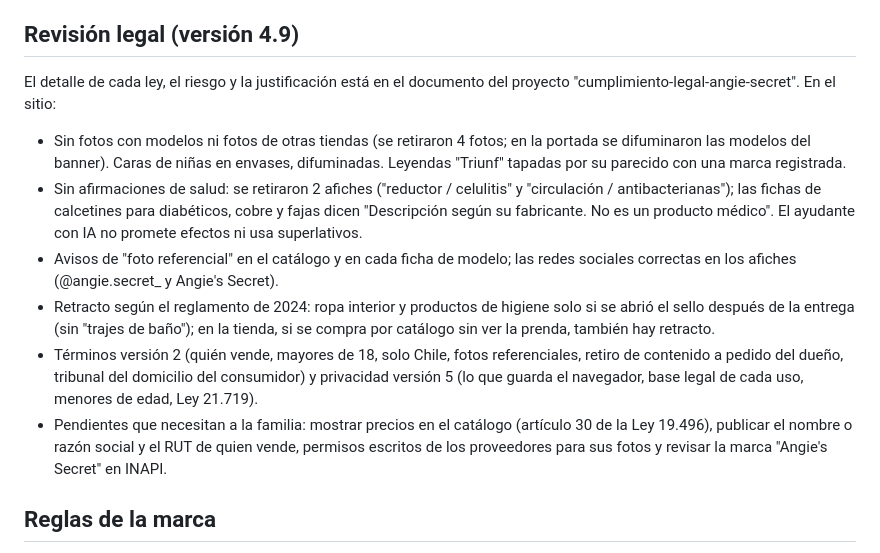
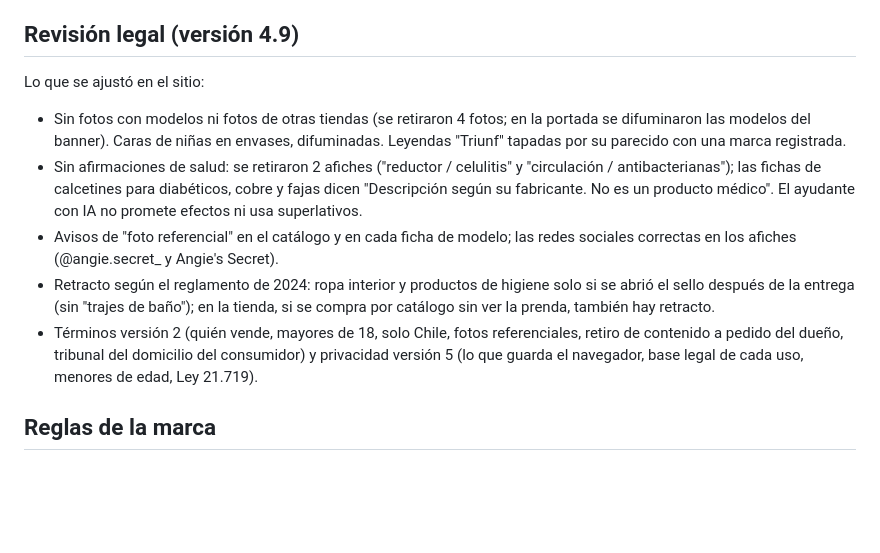
Before and after one commit to matiasvega23/Negocio, a Markdown page: README.md, the part around the change. Drawn GitHub-style; blank space fills up the shorter version.

Commit message:
README: deja solo lo ajustado en la revisión legal
Co-Authored-By: Claude Opus 5.5 <noreply@anthropic.com>
Claude-Session: https://claude.ai/code/session_018UgF5FJSViNSxv4WURKSyc

```diff
--- a/README.md
+++ b/README.md
@@ -87,14 +87,13 @@ La dirección de prueba es pública pero no se difunde. Le indica a Google que l
 
 ## Revisión legal (versión 4.9)
 
-El detalle de cada ley, el riesgo y la justificación está en el documento del proyecto "cumplimiento-legal-angie-secret". En el sitio:
+Lo que se ajustó en el sitio:
 
 - Sin fotos con modelos ni fotos de otras tiendas (se retiraron 4 fotos; en la portada se difuminaron las modelos del banner). Caras de niñas en envases, difuminadas. Leyendas "Triunf" tapadas por su parecido con una marca registrada.
 - Sin afirmaciones de salud: se retiraron 2 afiches ("reductor / celulitis" y "circulación / antibacterianas"); las fichas de calcetines para diabéticos, cobre y fajas dicen "Descripción según su fabricante. No es un producto médico". El ayudante con IA no promete efectos ni usa superlativos.
 - Avisos de "foto referencial" en el catálogo y en cada ficha de modelo; las redes sociales correctas en los afiches (@angie.secret_ y Angie's Secret).
 - Retracto según el reglamento de 2024: ropa interior y productos de higiene solo si se abrió el sello después de la entrega (sin "trajes de baño"); en la tienda, si se compra por catálogo sin ver la prenda, también hay retracto.
 - Términos versión 2 (quién vende, mayores de 18, solo Chile, fotos referenciales, retiro de contenido a pedido del dueño, tribunal del domicilio del consumidor) y privacidad versión 5 (lo que guarda el navegador, base legal de cada uso, menores de edad, Ley 21.719).
-- Pendientes que necesitan a la familia: mostrar precios en el catálogo (artículo 30 de la Ley 19.496), publicar el nombre o razón social y el RUT de quien vende, permisos escritos de los proveedores para sus fotos y revisar la marca "Angie's Secret" en INAPI.
 
 ## Reglas de la marca
 
```
